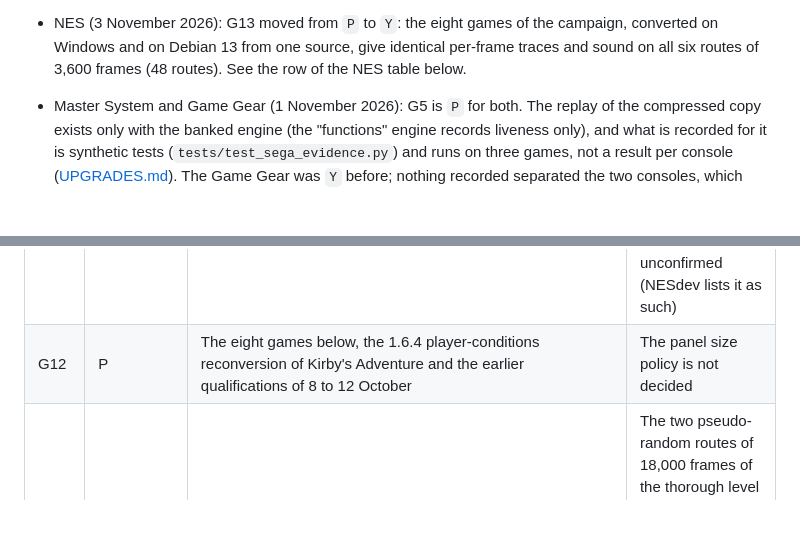
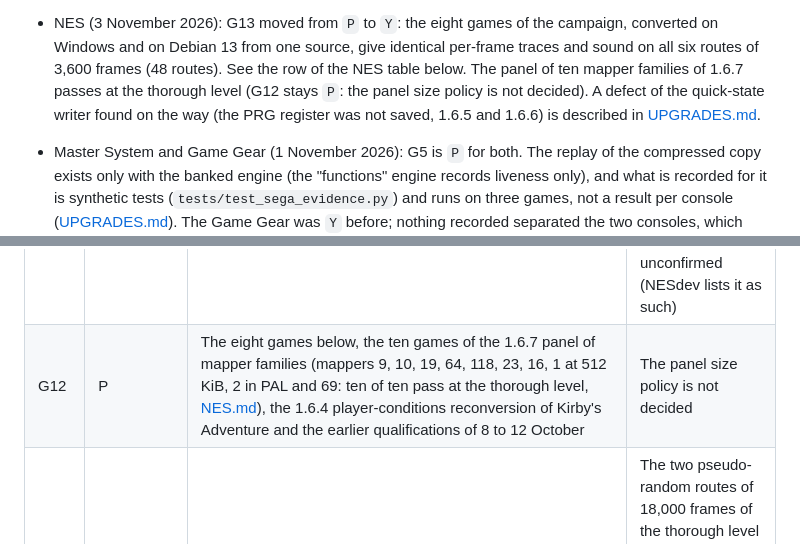
Before and after one commit to ArthurReboulSalze/RetroRecomp, a Markdown page: docs/QUALIFICATION.md, 2 parts joined by grey strips. Rendered like a GitHub page; blank space fills up the shorter version.

```diff
--- a/docs/QUALIFICATION.md
+++ b/docs/QUALIFICATION.md
@@ -91,6 +91,8 @@ x68 = Sharp X68000.
   looked at by the specialist agent, not by the owner. G12, G13 and G15 stay `P`, G14 stays `?`.
 - NES (3 November 2026): G13 moved from `P` to `Y`: the eight games of the campaign, converted on Windows and on Debian 13 from one
   source, give identical per-frame traces and sound on all six routes of 3,600 frames (48 routes). See the row of the NES table below.
+  The panel of ten mapper families of 1.6.7 passes at the thorough level (G12 stays `P`: the panel size policy is not decided). A defect of
+  the quick-state writer found on the way (the PRG register was not saved, 1.6.5 and 1.6.6) is described in [UPGRADES.md](UPGRADES.md).
 - Master System and Game Gear (1 November 2026): G5 is `P` for both. The replay of the compressed copy exists only with the banked
   engine (the "functions" engine records liveness only), and what is recorded for it is synthetic tests
   (`tests/test_sega_evidence.py`) and runs on three games, not a result per console ([UPGRADES.md](UPGRADES.md#master-system-and-game-gear-evidence-about-the-delivered-file-166)).
@@ -275,7 +277,7 @@ the games named in each row.
 | G9 | Y | The thorough level runs six authored routes of 3,600 frames (boot, two play runs, a menu and dialogue run, a Select and second-player run, a varied movement run) and two pseudo-random routes of 18,000 frames seeded from the exact ROM, 57,600 frames per game. `tools/nes_route_captures.py` replays them on the delivered files and takes the last picture: **all eight games reached play on at least one route**. The Legend of Zelda (the overworld, Link in the field), Mr. Gimmick (the first stage, score 130), Esper Dream 2 (rooms and a dialogue), Gumshoe (a water stage with a score), Front Line (the road, score 300), Commando (the field, then the title with a score of 450: a game over), Castlevania III (stage 1-02) and Kirby's Adventure (Vegetable Valley) | First stages only, not full games. The pictures were looked at by the specialist agent, not by the owner. Kirby stays on its first level on both long routes; Gumshoe's second long route ends on a plain blue picture |
 | G10 | Y | The separate TriCNES-derived software oracle on NTSC routes (see the validation sections of [NES.md](NES.md)) | PAL has no independent oracle |
 | G11 | P | Authored fixtures of the clock, the APU, the Zapper and the mappers ([NES.md](NES.md#self-tests)) | No external emulator or hardware comparison; fine 2C07 register races and the PAL vblank-clear timing are unconfirmed (NESdev lists it as such) |
-| G12 | P | The eight games below, the 1.6.4 player-conditions reconversion of Kirby's Adventure and the earlier qualifications of 8 to 12 October | The panel size policy is not decided |
+| G12 | P | The eight games below, the ten games of the 1.6.7 panel of mapper families (mappers 9, 10, 19, 64, 118, 23, 16, 1 at 512 KiB, 2 in PAL and 69: ten of ten pass at the thorough level, [NES.md](NES.md#panel-of-mapper-families-3-november-2026)), the 1.6.4 player-conditions reconversion of Kirby's Adventure and the earlier qualifications of 8 to 12 October | The panel size policy is not decided |
 | G13 | Y | Windows and Debian 13 (Hermès), each converting the game from the same source at the standard level, replay the six routes of the extended level (boot, two play runs, a menu and dialogue run, a Select and second-player run, a varied movement run; 3,600 frames each) with `tools/nes_cross_os.py`: the per-frame trace (program counter and registers, work memory, mapper, PPU and APU hashes, picture and sound hashes) and the SHA-256 of the 48 kHz sound are identical on all 48 routes of the eight games (The Legend of Zelda, Mr. Gimmick, Kirby's Adventure, Castlevania III, Gumshoe, Front Line, Commando, Esper Dream 2: mappers 1, 69, 4, 5, 66, 0, 2 and 26, NTSC and PAL). Quick states resumed across the Visual Studio and portable-toolchain builds (`tools/nes_state_cross.py`) | The two pseudo-random routes of 18,000 frames of the thorough level were not replayed on Debian, nor the ten games of the 1.6.7 panel; the traces were not compared with a reference console. Kirby's Adventure and Castlevania III were built with the corrected state writer on Windows and with the previous one on Debian, which shows that the correction changes no trace |
 | G14 | ? | No recorded owner decision | Arthur's play test |
 | G15 | P | The five measures stay separate in the report and in [NES.md](NES.md) | The older documents have not all been read for this |
```
Also changed, not shown: docs/NES.md (+30 -0 lines).
